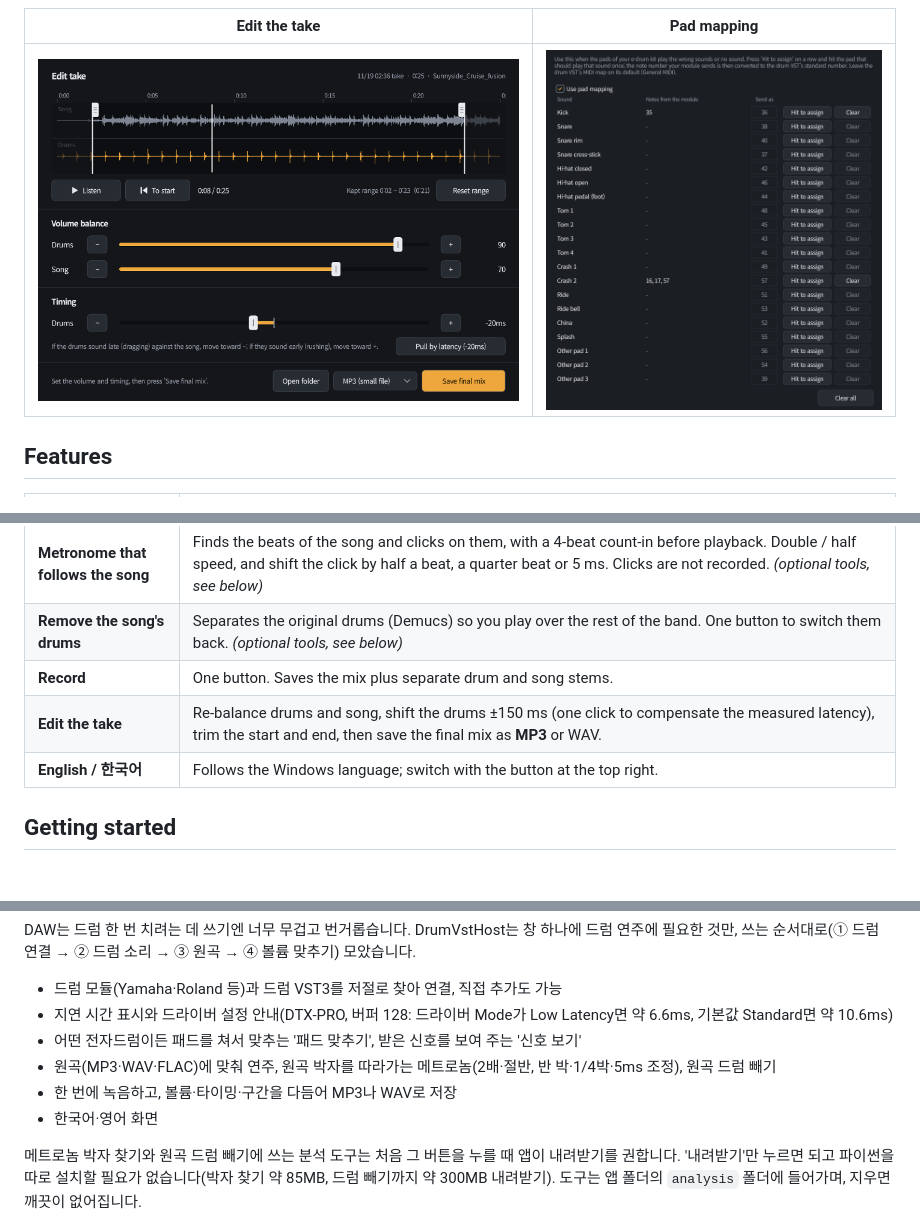
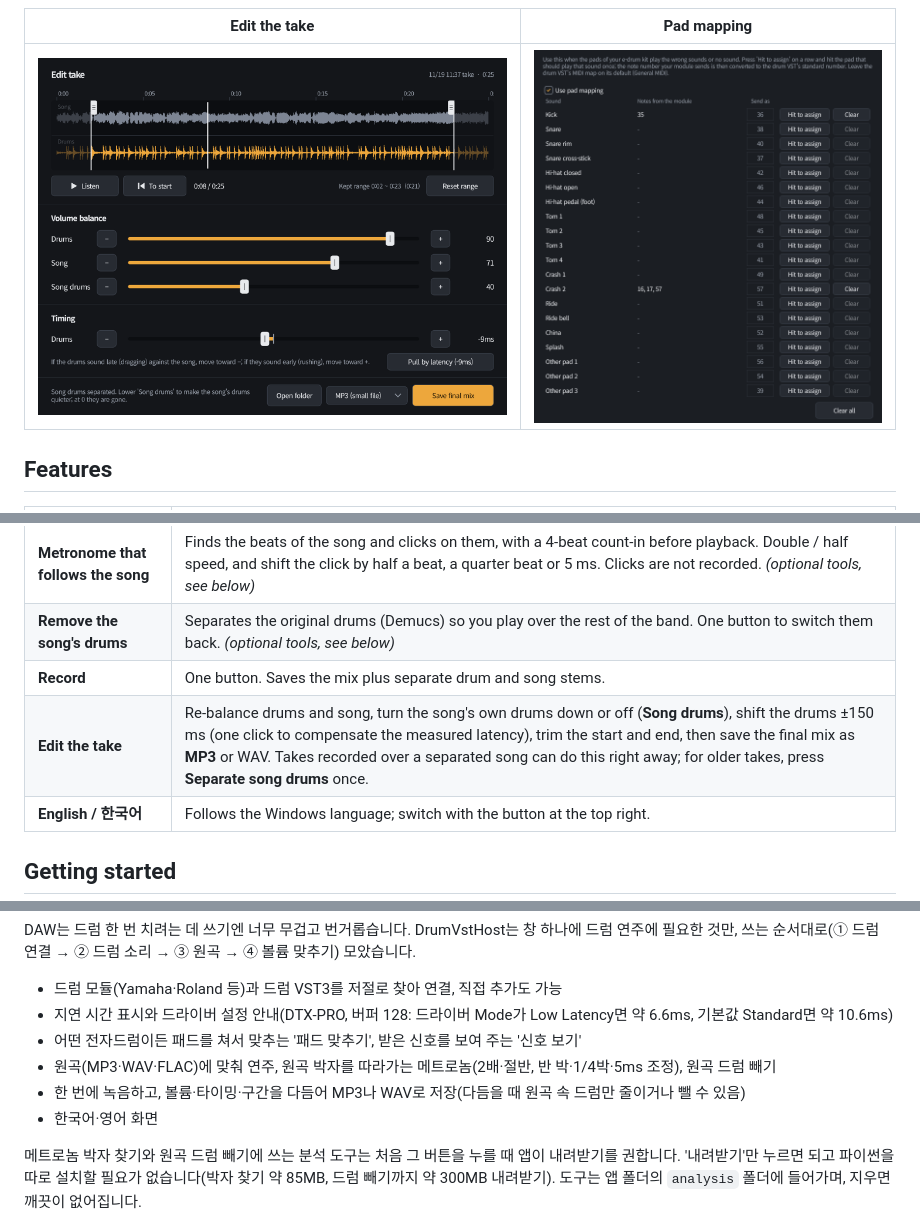
Before and after one commit to epx100sunchoi-sketch/DrumVstHost, a Markdown page: README.md, 3 parts joined by grey strips. Drawn GitHub-style; pictures changed too: docs/screenshots/edit_take.png; blank space fills up the shorter version.

```diff
--- a/README.md
+++ b/README.md
@@ -36,7 +36,7 @@ and saving an MP3.
 | **Metronome that follows the song** | Finds the beats of the song and clicks on them, with a 4-beat count-in before playback. Double / half speed, and shift the click by half a beat, a quarter beat or 5 ms. Clicks are not recorded. *(optional tools, see below)* |
 | **Remove the song's drums** | Separates the original drums (Demucs) so you play over the rest of the band. One button to switch them back. *(optional tools, see below)* |
 | **Record** | One button. Saves the mix plus separate drum and song stems. |
-| **Edit the take** | Re-balance drums and song, shift the drums ±150 ms (one click to compensate the measured latency), trim the start and end, then save the final mix as **MP3** or WAV. |
+| **Edit the take** | Re-balance drums and song, turn the song's own drums down or off (**Song drums**), shift the drums ±150 ms (one click to compensate the measured latency), trim the start and end, then save the final mix as **MP3** or WAV. Takes recorded over a separated song can do this right away; for older takes, press **Separate song drums** once. |
 | **English / 한국어** | Follows the Windows language; switch with the button at the top right. |
 
 ## Getting started
@@ -130,7 +130,7 @@ DAW는 드럼 한 번 치려는 데 쓰기엔 너무 무겁고 번거롭습니
 - 지연 시간 표시와 드라이버 설정 안내(DTX-PRO, 버퍼 128: 드라이버 Mode가 Low Latency면 약 6.6ms, 기본값 Standard면 약 10.6ms)
 - 어떤 전자드럼이든 패드를 쳐서 맞추는 '패드 맞추기', 받은 신호를 보여 주는 '신호 보기'
 - 원곡(MP3·WAV·FLAC)에 맞춰 연주, 원곡 박자를 따라가는 메트로놈(2배·절반, 반 박·1/4박·5ms 조정), 원곡 드럼 빼기
-- 한 번에 녹음하고, 볼륨·타이밍·구간을 다듬어 MP3나 WAV로 저장
+- 한 번에 녹음하고, 볼륨·타이밍·구간을 다듬어 MP3나 WAV로 저장(다듬을 때 원곡 속 드럼만 줄이거나 뺄 수 있음)
 - 한국어·영어 화면
 
 메트로놈 박자 찾기와 원곡 드럼 빼기에 쓰는 분석 도구는 처음 그 버튼을 누를 때 앱이 내려받기를 권합니다.
```
Also changed, not shown: 18 other files.
